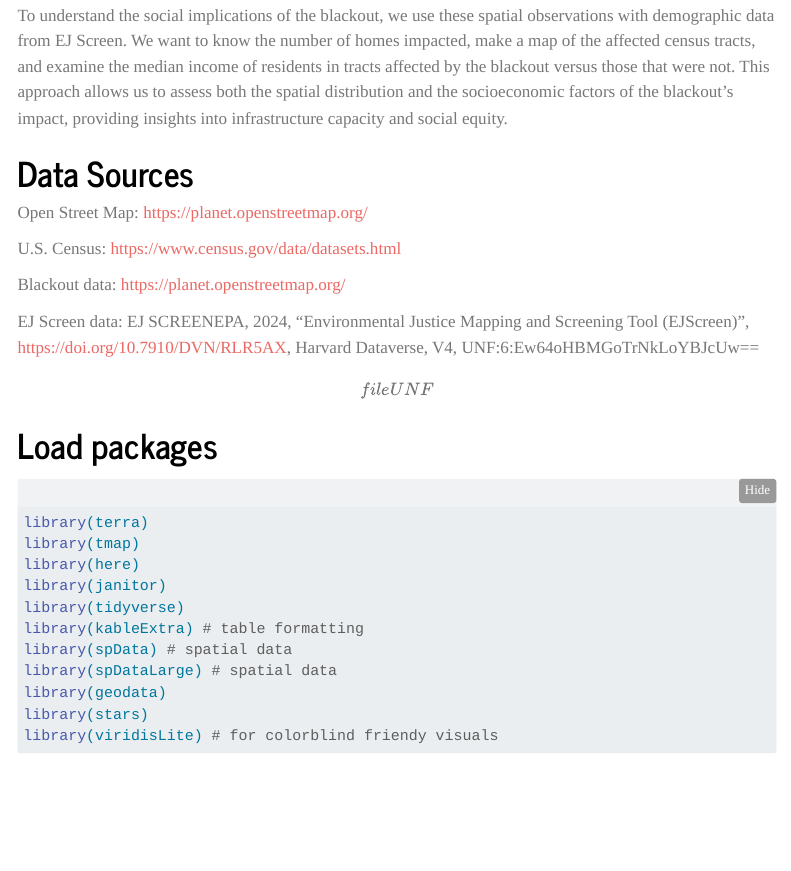
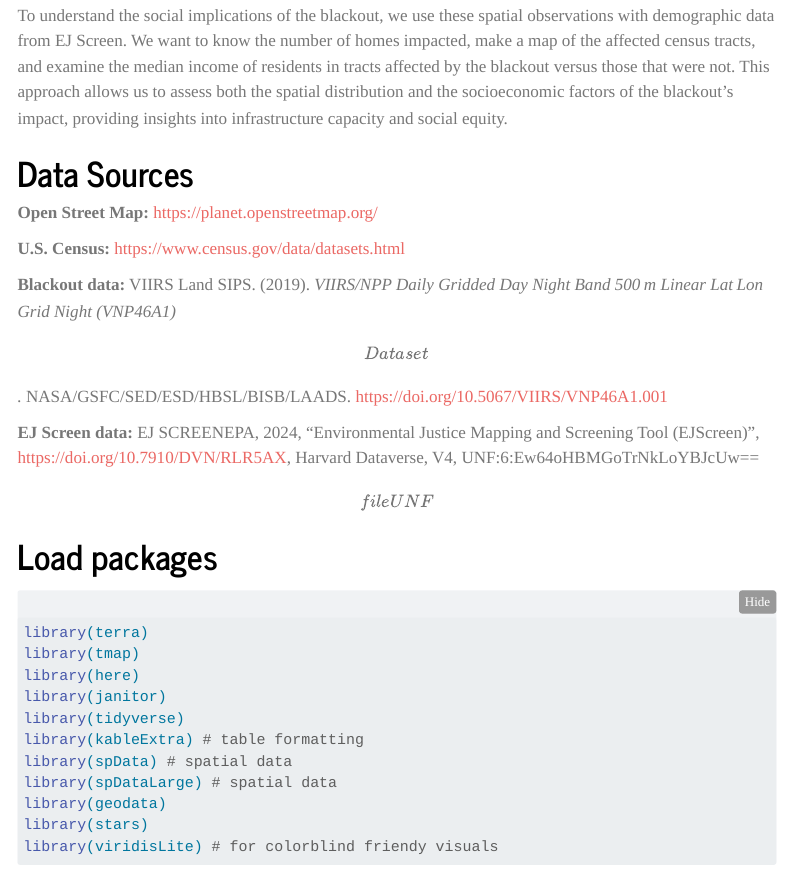
Before and after one commit to lauren-puffer/Impact-of-severe-weather-on-power-grid, a Quarto document (texas_blackout.qmd): the page in a window 1100 px wide, from 300 px down. Rendered offline with R 4.5, knitr and Pandoc in place of Quarto, with nearby package versions; some code elsewhere in the file could not run offline; menus at the side of the page are left out; long lines of code are wrapped.

Commit message:
Updated data sources.

```diff
--- a/texas_blackout.qmd
+++ b/texas_blackout.qmd
@@ -22,13 +22,13 @@ To understand the social implications of the blackout, we use these spatial obse
 
 # Data Sources
 
-Open Street Map: <https://planet.openstreetmap.org/>
+**Open Street Map:** <https://planet.openstreetmap.org/>
 
-U.S. Census: <https://www.census.gov/data/datasets.html>
+**U.S. Census:** <https://www.census.gov/data/datasets.html>
 
-Blackout data: <https://planet.openstreetmap.org/>
+**Blackout data:** VIIRS Land SIPS. (2019). *VIIRS/NPP Daily Gridded Day Night Band 500 m Linear Lat Lon Grid Night (VNP46A1) \[Data set\].* NASA/GSFC/SED/ESD/HBSL/BISB/LAADS. <https://doi.org/10.5067/VIIRS/VNP46A1.001>
 
-EJ Screen data: EJ SCREENEPA, 2024, "Environmental Justice Mapping and Screening Tool (EJScreen)", <https://doi.org/10.7910/DVN/RLR5AX>, Harvard Dataverse, V4, UNF:6:Ew64oHBMGoTrNkLoYBJcUw== \[fileUNF\]
+**EJ Screen data:** EJ SCREENEPA, 2024, "Environmental Justice Mapping and Screening Tool (EJScreen)", <https://doi.org/10.7910/DVN/RLR5AX>, Harvard Dataverse, V4, UNF:6:Ew64oHBMGoTrNkLoYBJcUw== \[fileUNF\]
 
 # Load packages
 
```
Also changed, not shown: texas_blackout.qmd (12 more changed lines).
